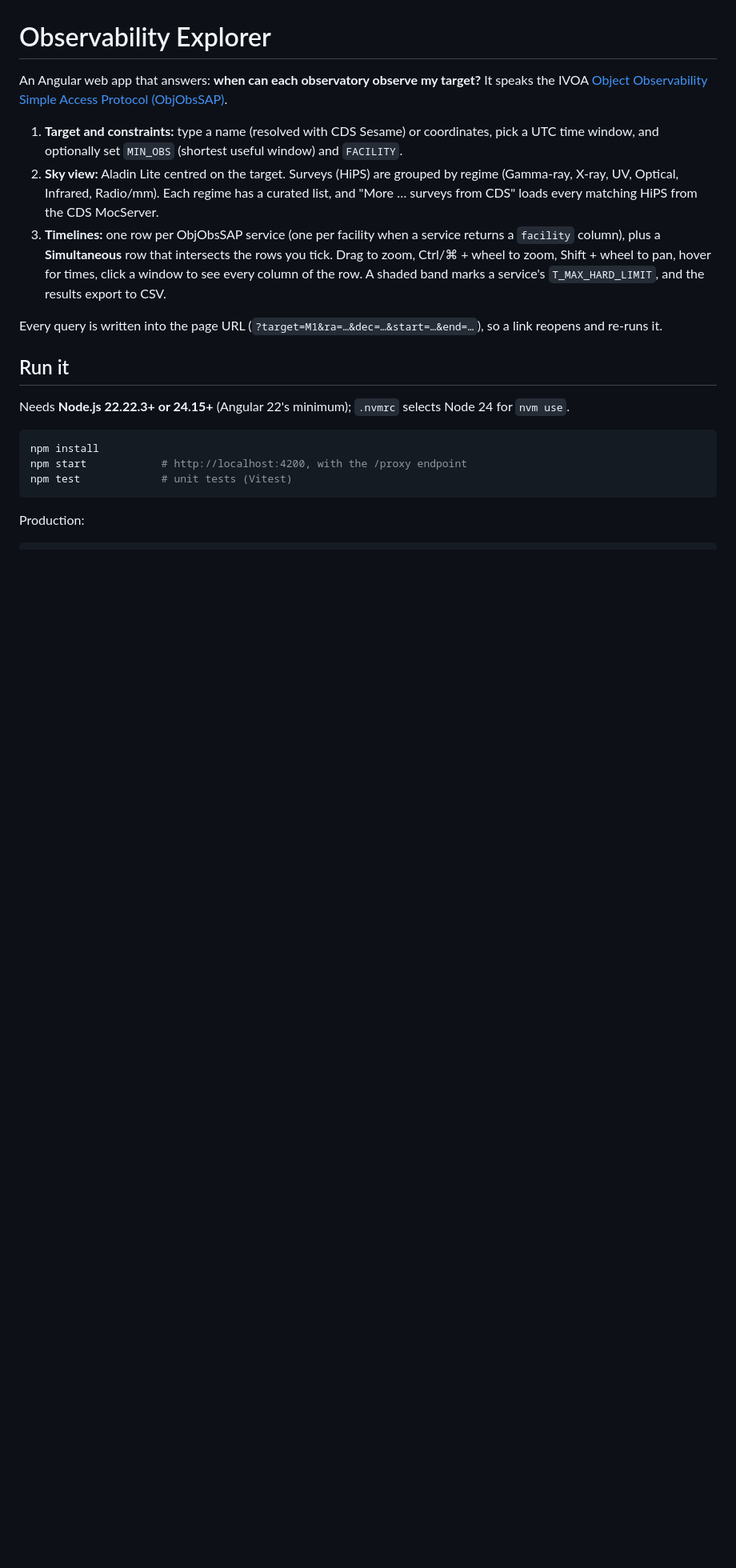
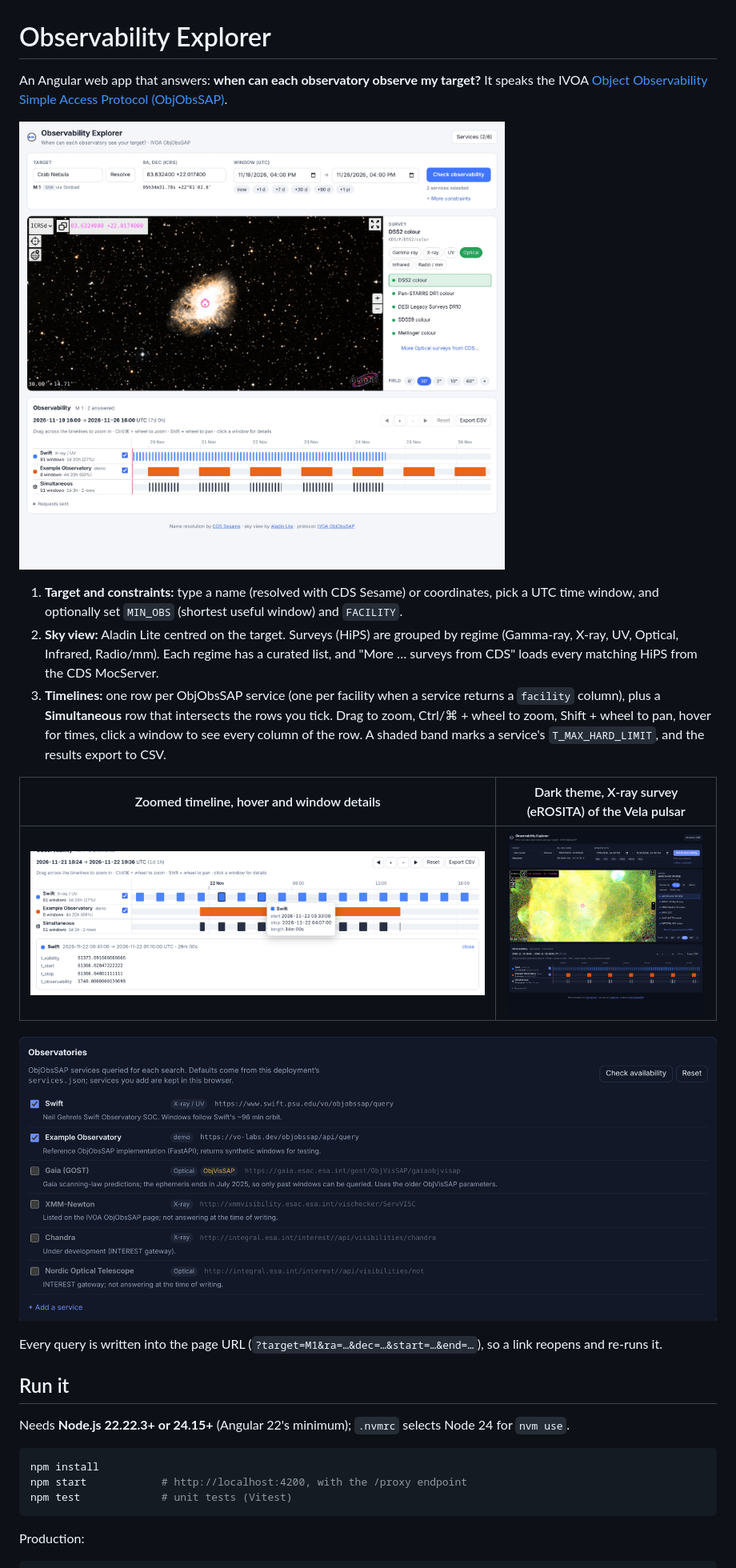
Before and after one commit to jesusjuansalgado/objobssap-explorer, a Markdown page: README.md, the part around one of its changes. Shown at 80% size. Drawn GitHub-style; pictures changed too: docs/screenshots/dark-xray.jpg (added), docs/screenshots/overview.jpg (added), docs/screenshots/services.png (added); blank space fills up the shorter version.

```diff
--- a/README.md
+++ b/README.md
@@ -2,6 +2,8 @@
 
 An Angular web app that answers: **when can each observatory observe my target?**
 It speaks the IVOA [Object Observability Simple Access Protocol (ObjObsSAP)](https://github.com/ivoa-std/ObjObsSAP).
+
+![The Crab Nebula over seven days: Aladin Lite with DSS2, and timelines for Swift, the reference service and their simultaneous windows](docs/screenshots/overview.jpg)
 
 1. **Target and constraints:** type a name (resolved with CDS Sesame) or coordinates,
    pick a UTC time window, and optionally set `MIN_OBS` (shortest useful window) and `FACILITY`.
@@ -13,6 +15,12 @@ It speaks the IVOA [Object Observability Simple Access Protocol (ObjObsSAP)](htt
    Drag to zoom, Ctrl/⌘ + wheel to zoom, Shift + wheel to pan, hover for times, click a window
    to see every column of the row. A shaded band marks a service's `T_MAX_HARD_LIMIT`, and
    the results export to CSV.
+
+| Zoomed timeline, hover and window details | Dark theme, X-ray survey (eROSITA) of the Vela pulsar |
+|---|---|
+| ![Timeline zoomed to one day](docs/screenshots/timeline.png) | ![Dark theme with the eROSITA survey](docs/screenshots/dark-xray.jpg) |
+
+![The Services panel: observatories queried, with their endpoints and notes](docs/screenshots/services.png)
 
 Every query is written into the page URL (`?target=M1&ra=…&dec=…&start=…&end=…`), so a link
 reopens and re-runs it.
```
Also changed, not shown: other parts of README.md (+7 -1 lines), docs/DEPLOY.md (added, +228 -0 lines), 6 other files.
